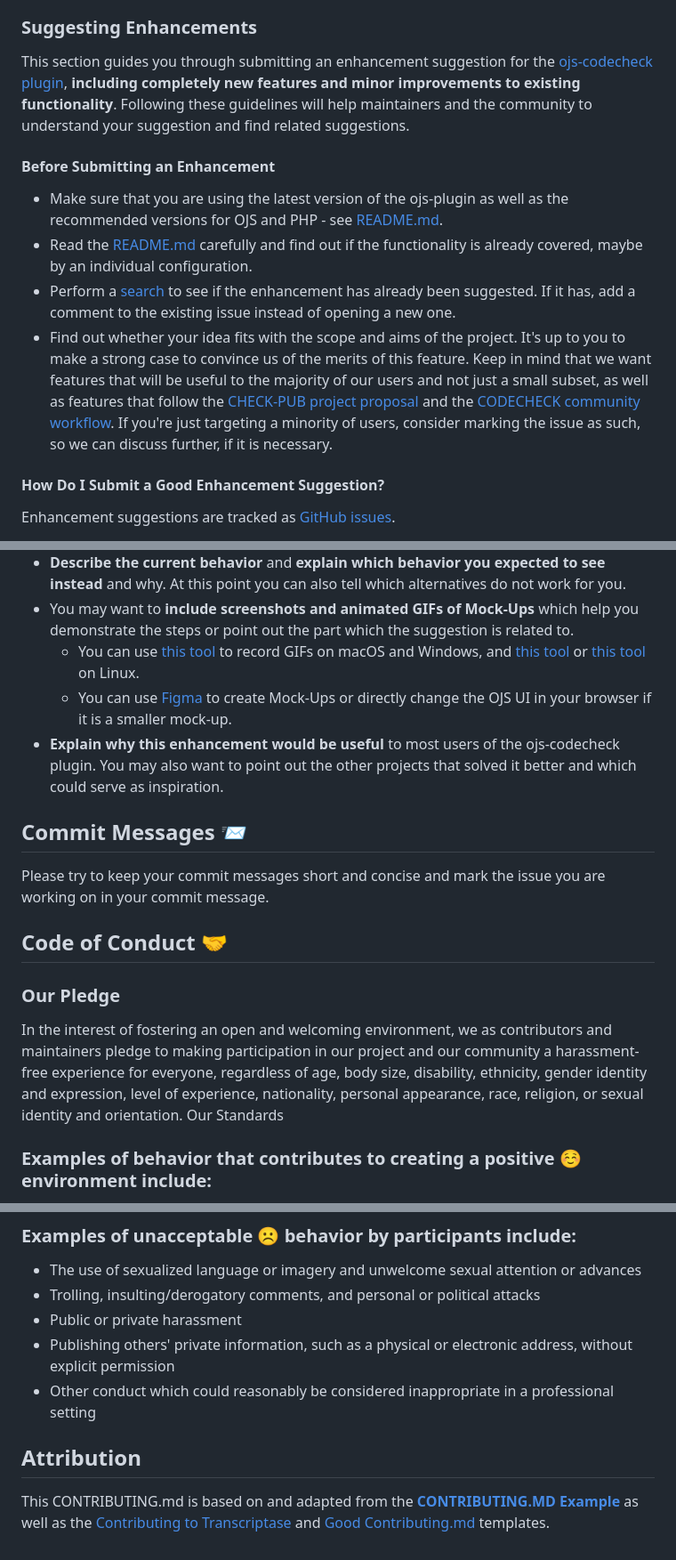
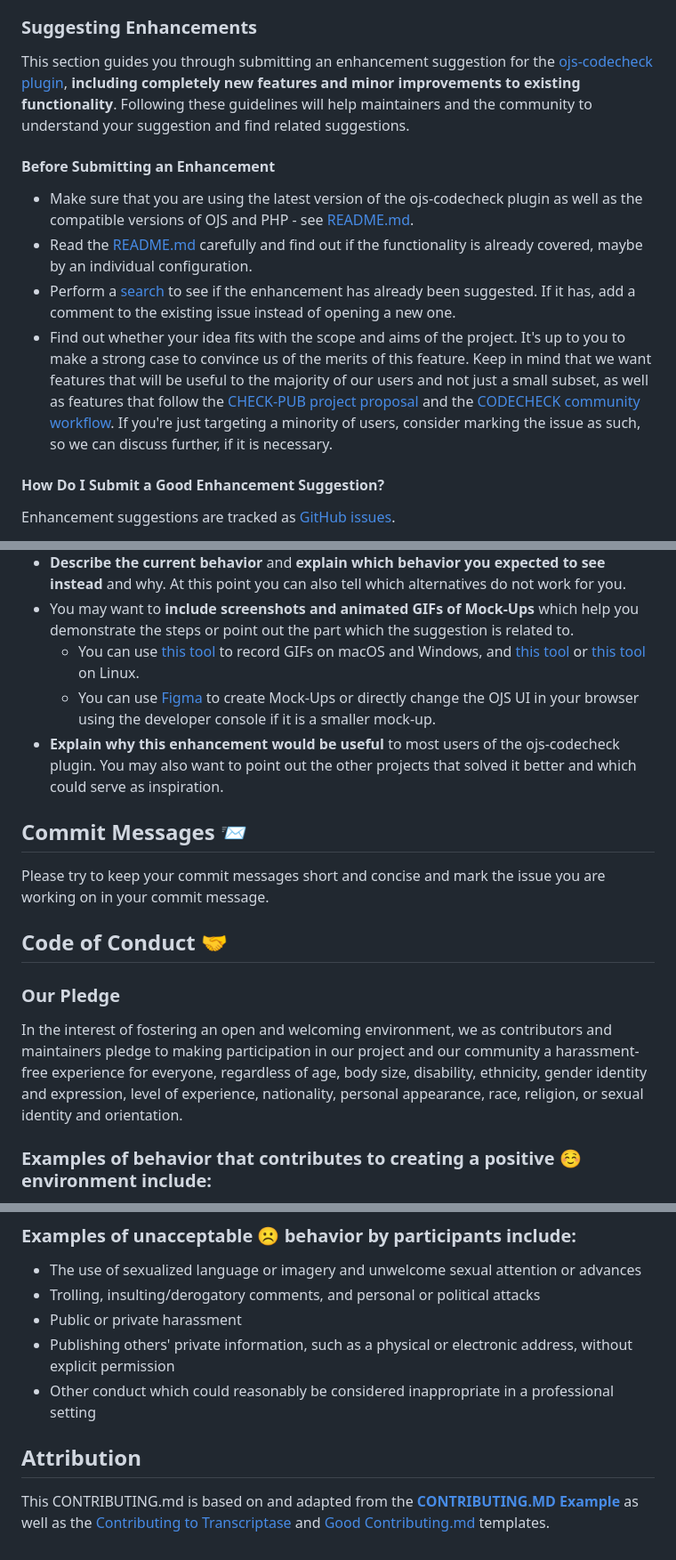
Before and after one commit to codecheckers/ojs-codecheck, a Markdown page: CONTRIBUTING.md, 3 parts joined by grey strips. Shown at 89% size. Rendered like a GitHub page.

```diff
--- a/CONTRIBUTING.md
+++ b/CONTRIBUTING.md
@@ -120,15 +128,14 @@ Once it's filed:
 ### Suggesting Enhancements
 
-This section guides you through submitting an enhancement suggestion for the [ojs-codecheck plugin](https://github.com/codecheckers/ojs-codecheck/tree/main), **including completely new features and minor improvements to existing functionality**. Following these guidelines will help maintainers and the community to understand your suggestion and find related suggestions.
-
+This section guides you through submitting an enhancement suggestion for the [ojs-codecheck plugin](https://github.com/codecheckers/ojs-codecheck/tree/main), **including completely new features and minor improvements to existing functionality**.
+Following these guidelines will help maintainers and the community to understand your suggestion and find related suggestions.
 
 #### Before Submitting an Enhancement
 
-- Make sure that you are using the latest version of the ojs-plugin as well as the recommended versions for OJS and PHP - see [README.md](https://github.com/codecheckers/ojs-codecheck/blob/main/README.md).
+- Make sure that you are using the latest version of the ojs-codecheck plugin as well as the compatible versions of OJS and PHP - see [README.md](https://github.com/codecheckers/ojs-codecheck/blob/main/README.md).
 - Read the [README.md](https://github.com/codecheckers/ojs-codecheck/blob/main/README.md) carefully and find out if the functionality is already covered, maybe by an individual configuration.
 - Perform a [search](/issues) to see if the enhancement has already been suggested. If it has, add a comment to the existing issue instead of opening a new one.
 - Find out whether your idea fits with the scope and aims of the project. It's up to you to make a strong case to convince us of the merits of this feature. Keep in mind that we want features that will be useful to the majority of our users and not just a small subset, as well as features that follow the [CHECK-PUB project proposal](https://codecheck.org.uk/pub/) and the [CODECHECK community workflow](https://codecheck.org.uk/guide/community-workflow-overview). If you're just targeting a minority of users, consider marking the issue as such, so we can discuss further, if it is necessary.
-
 
 #### How Do I Submit a Good Enhancement Suggestion?
 
@@ -140,7 +147,7 @@ Enhancement suggestions are tracked as [GitHub issues](/issues).
 - **Describe the current behavior** and **explain which behavior you expected to see instead** and why. At this point you can also tell which alternatives do not work for you.
 - You may want to **include screenshots and animated GIFs of Mock-Ups** which help you demonstrate the steps or point out the part which the suggestion is related to.
   - You can use [this tool](https://www.cockos.com/licecap/) to record GIFs on macOS and Windows, and [this tool](https://github.com/colinkeenan/silentcast) or [this tool](https://github.com/GNOME/byzanz) on Linux.
-  - You can use [Figma](https://www.figma.com/) to create Mock-Ups or directly change the OJS UI in your browser if it is a smaller mock-up.
+  - You can use [Figma](https://www.figma.com/) to create Mock-Ups or directly change the OJS UI in your browser using the developer console if it is a smaller mock-up.
 - **Explain why this enhancement would be useful** to most users of the ojs-codecheck plugin. You may also want to point out the other projects that solved it better and which could serve as inspiration.
 
 ## Commit Messages 📨
@@ -148,10 +155,10 @@ Enhancement suggestions are tracked as [GitHub issues](/issues).
 Please try to keep your commit messages short and concise and mark the issue you are working on in your commit message.
 
 ## Code of Conduct 🤝
+
 ### Our Pledge
 
 In the interest of fostering an open and welcoming environment, we as contributors and maintainers pledge to making participation in our project and our community a harassment-free experience for everyone, regardless of age, body size, disability, ethnicity, gender identity and expression, level of experience, nationality, personal appearance, race, religion, or sexual identity and orientation.
-Our Standards
 
 ### Examples of behavior that contributes to creating a positive ☺️ environment include:
 
@@ -169,6 +176,6 @@ Our Standards
 - Publishing others' private information, such as a physical or electronic address, without explicit permission
 - Other conduct which could reasonably be considered inappropriate in a professional setting
 
+## Attribution
 
-## Attribution
 This CONTRIBUTING.md is based on and adapted from the [**CONTRIBUTING.MD Example**](https://contributing.md/example/) as well as the [Contributing to Transcriptase](https://gist.github.com/briandk/3d2e8b3ec8daf5a27a62) and [Good Contributing.md](https://gist.github.com/PurpleBooth/b24679402957c63ec426) templates.
```
Also changed, not shown: other parts of CONTRIBUTING.md (+45 -37 lines).
